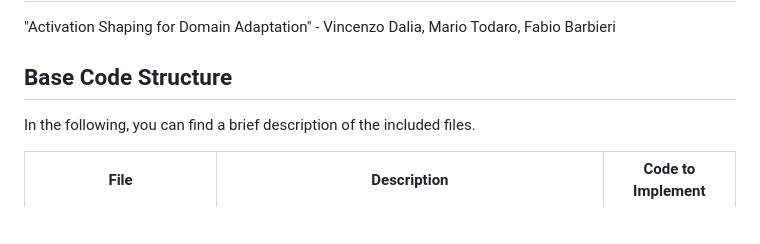
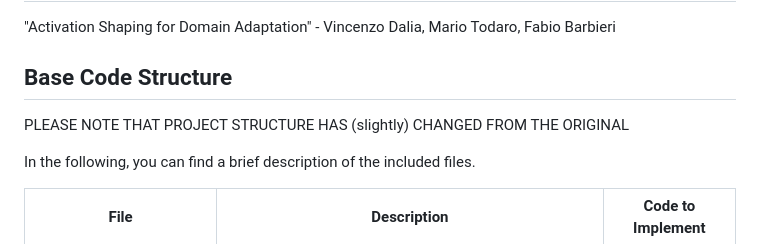
Before and after one commit to VincenzoDalia/AML_Project, a Markdown page: README.md, the part around the change. Drawn GitHub-style; blank space fills up the shorter version.

```diff
--- a/README.md
+++ b/README.md
@@ -2,6 +2,8 @@
 "Activation Shaping for Domain Adaptation" - Vincenzo Dalia, Mario Todaro, Fabio Barbieri
 
 ## Base Code Structure
+PLEASE NOTE THAT PROJECT STRUCTURE HAS (slightly) CHANGED FROM THE ORIGINAL
+
 In the following, you can find a brief description of the included files.
 
 | File | Description | Code to Implement |
```
